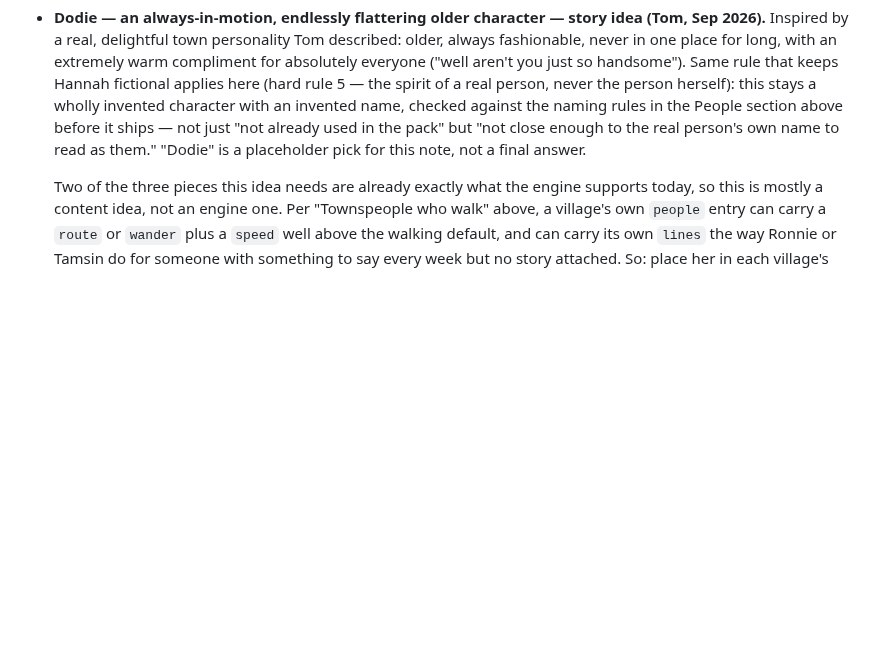
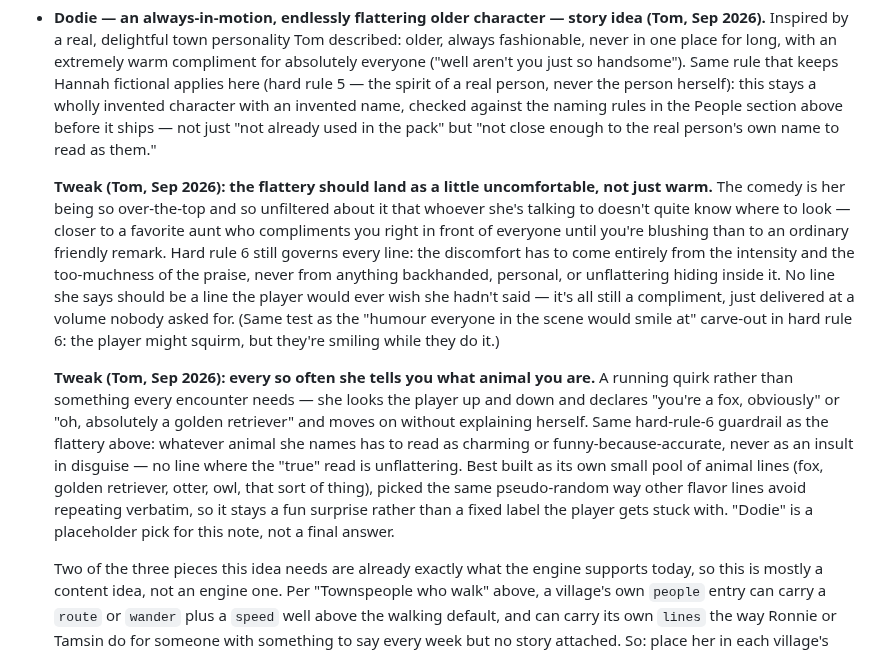
Before and after one commit to TomHennen/mainstreet, a Markdown page: docs/route10-notes.md, the part around the change. GitHub-like rendering; blank space fills up the shorter version.

Commit message:
Tweak Dodie character idea: uncomfortable flattery, animal quirk
Two additions to the flitting-character story idea: her compliments
should read as a little too much rather than just warm, and she
occasionally declares what animal the player is. Both framed against
hard rule 6 so the discomfort/humor stays affectionate rather than
tipping into anything backhanded.

Co-Authored-By: Claude Sonnet 5 <noreply@anthropic.com>
Claude-Session: https://claude.ai/code/session_01V1MYVHnuAgTykZBDs97XaJ

```diff
--- a/docs/route10-notes.md
+++ b/docs/route10-notes.md
@@ -999,6 +999,32 @@ opt-in, everything warm and affectionate) before it reaches the player.
   invented name, checked against the naming rules in the People section
   above before it ships — not just "not already used in the pack" but
   "not close enough to the real person's own name to read as them."
+
+  **Tweak (Tom, Sep 2026): the flattery should land as a little
+  uncomfortable, not just warm.** The comedy is her being so over-the-top
+  and so unfiltered about it that whoever she's talking to doesn't quite
+  know where to look — closer to a favorite aunt who compliments you right
+  in front of everyone until you're blushing than to an ordinary friendly
+  remark. Hard rule 6 still governs every line: the discomfort has to come
+  entirely from the intensity and the too-muchness of the praise, never
+  from anything backhanded, personal, or unflattering hiding inside it. No
+  line she says should be a line the player would ever wish she hadn't
+  said — it's all still a compliment, just delivered at a volume nobody
+  asked for. (Same test as the "humour everyone in the scene would smile
+  at" carve-out in hard rule 6: the player might squirm, but they're
+  smiling while they do it.)
+
+  **Tweak (Tom, Sep 2026): every so often she tells you what animal you
+  are.** A running quirk rather than something every encounter needs — she
+  looks the player up and down and declares "you're a fox, obviously" or
+  "oh, absolutely a golden retriever" and moves on without explaining
+  herself. Same hard-rule-6 guardrail as the flattery above: whatever
+  animal she names has to read as charming or funny-because-accurate, never
+  as an insult in disguise — no line where the "true" read is unflattering.
+  Best built as its own small pool of animal lines (fox, golden retriever,
+  otter, owl, that sort of thing), picked the same pseudo-random way other
+  flavor lines avoid repeating verbatim, so it stays a fun surprise rather
+  than a fixed label the player gets stuck with.
   "Dodie" is a placeholder pick for this note, not a final answer.
 
   Two of the three pieces this idea needs are already exactly what the
```
